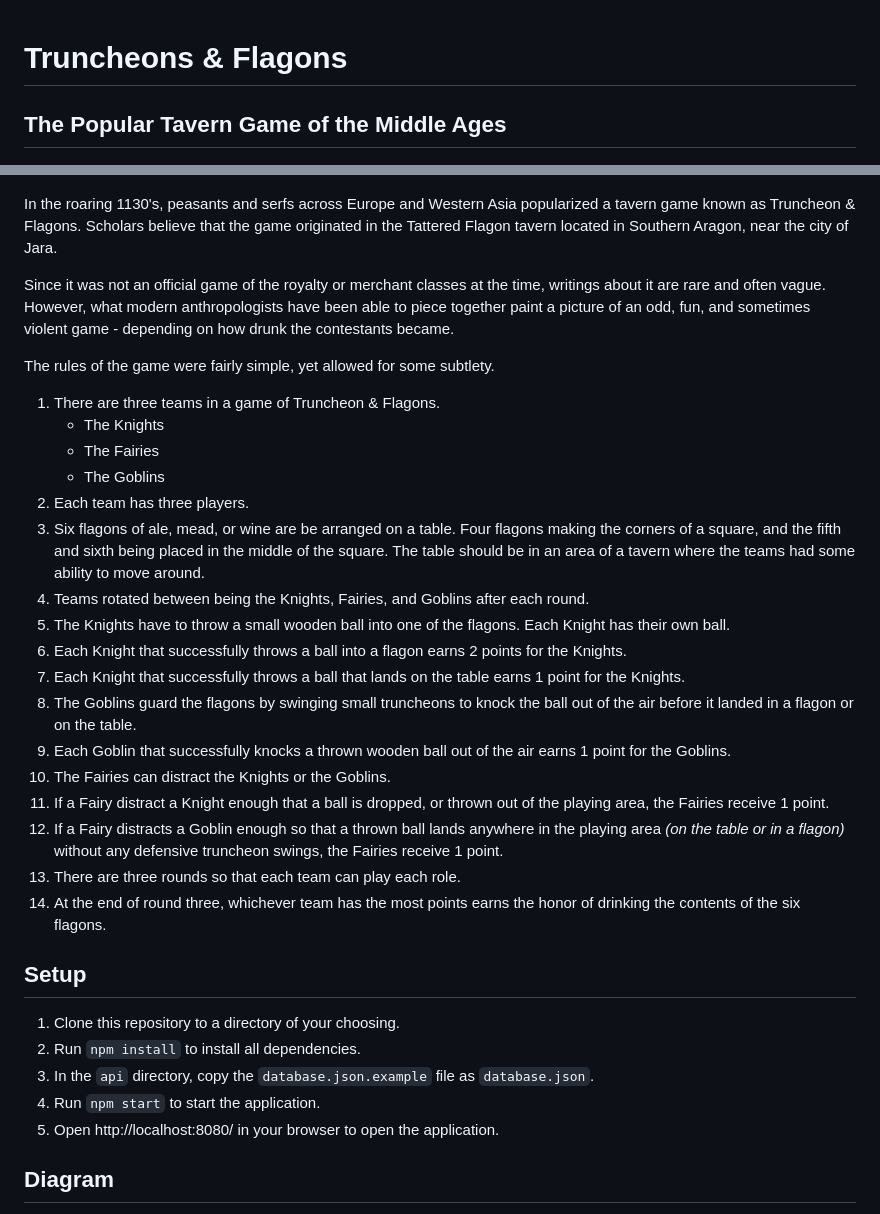
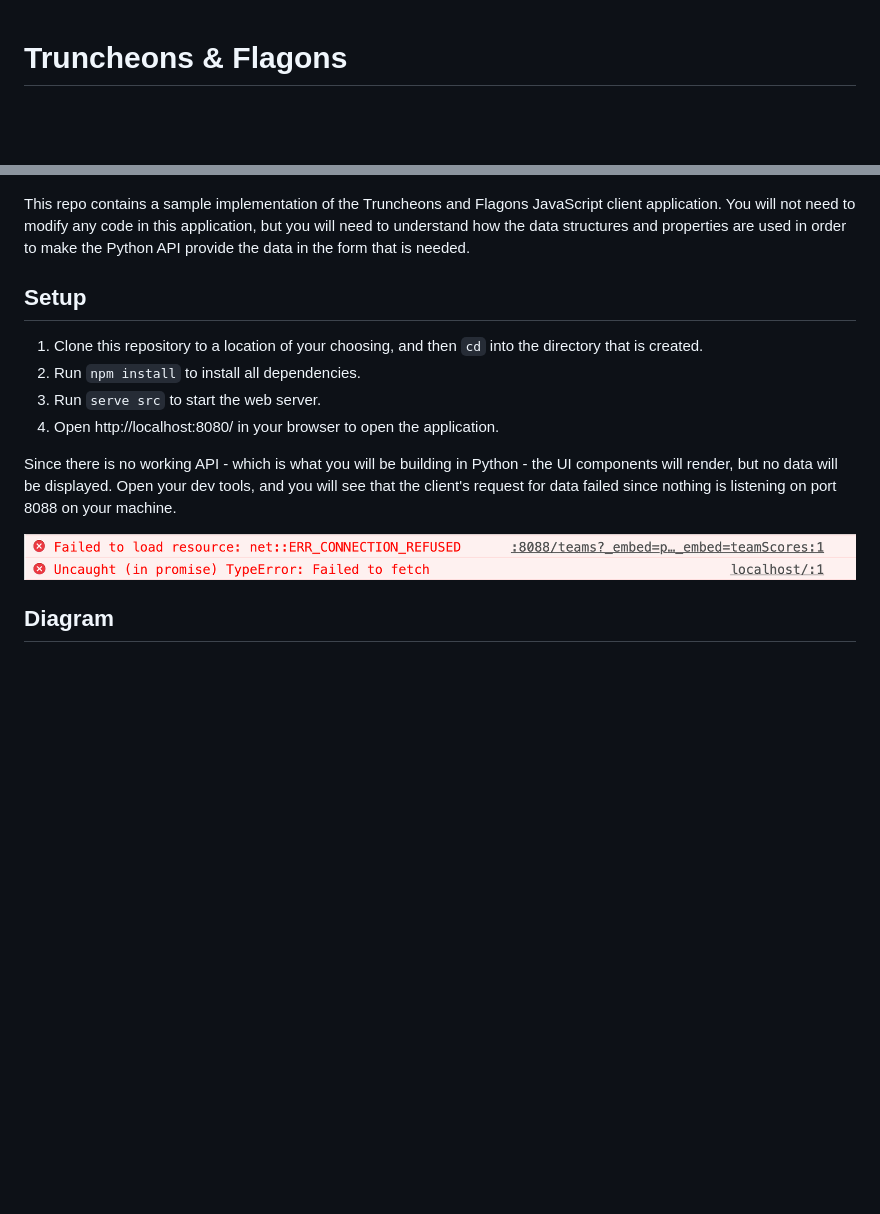
Before and after one commit to stevebrownlee/truncheons-and-flagons, a Markdown page: README.md, 2 parts joined by grey strips. Drawn GitHub-style; pictures changed too: api-failure.png (added); blank space fills up the shorter version.

```diff
--- a/README.md
+++ b/README.md
@@ -1,40 +1,19 @@
 # Truncheons &amp; Flagons
-
-## The Popular Tavern Game of the Middle Ages
 
 ![](./tattered-flagon.jpeg)
 
-In the roaring 1130's, peasants and serfs across Europe and Western Asia popularized a tavern game known as Truncheon & Flagons. Scholars believe that the game originated in the Tattered Flagon tavern located in Southern Aragon, near the city of Jara.
-
-Since it was not an official game of the royalty or merchant classes at the time, writings about it are rare and often vague. However, what modern anthropologists have been able to piece together paint a picture of an odd, fun, and sometimes violent game - depending on how drunk the contestants became.
-
-The rules of the game were fairly simple, yet allowed for some subtlety.
-
-1. There are three teams in a game of Truncheon & Flagons.
-    * The Knights
-    * The Fairies
-    * The Goblins
-1. Each team has three players.
-1. Six flagons of ale, mead, or wine are be arranged on a table. Four flagons making the corners of a square, and the fifth and sixth being placed in the middle of the square. The table should be in an area of a tavern where the teams had some ability to move around.
-1. Teams rotated between being the Knights, Fairies, and Goblins after each round.
-1. The Knights have to throw a small wooden ball into one of the flagons. Each Knight has their own ball.
-1. Each Knight that successfully throws a ball into a flagon earns 2 points for the Knights.
-1. Each Knight that successfully throws a ball that lands on the table earns 1 point for the Knights.
-1. The Goblins guard the flagons by swinging small truncheons to knock the ball out of the air before it landed in a flagon or on the table.
-1. Each Goblin that successfully knocks a thrown wooden ball out of the air earns 1 point for the Goblins.
-1. The Fairies can distract the Knights or the Goblins.
-1. If a Fairy distract a Knight enough that a ball is dropped, or thrown out of the playing area, the Fairies receive 1 point.
-1. If a Fairy distracts a Goblin enough so that a thrown ball lands anywhere in the playing area _(on the table or in a flagon)_ without any defensive truncheon swings, the Fairies receive 1 point.
-1. There are three rounds so that each team can play each role.
-1. At the end of round three, whichever team has the most points earns the honor of drinking the contents of the six flagons.
+This repo contains a sample implementation of the Truncheons and Flagons JavaScript client application. You will not need to modify any code in this application, but you will need to understand how the data structures and properties are used in order to make the Python API provide the data in the form that is needed.
 
 ## Setup
 
-1. Clone this repository to a directory of your choosing.
+1. Clone this repository to a location of your choosing, and then `cd` into the directory that is created.
 1. Run `npm install` to install all dependencies.
-1. In the `api` directory, copy the `database.json.example` file as `database.json`.
-1. Run `npm start` to start the application.
+1. Run `serve src` to start the web server.
 1. Open http://localhost:8080/ in your browser to open the application.
+
+Since there is no working API - which is what you will be building in Python - the UI components will render, but no data will be displayed. Open your dev tools, and you will see that the client's request for data failed since nothing is listening on port 8088 on your machine.
+
+![](./api-failure.png)
 
 ## Diagram
 
```
